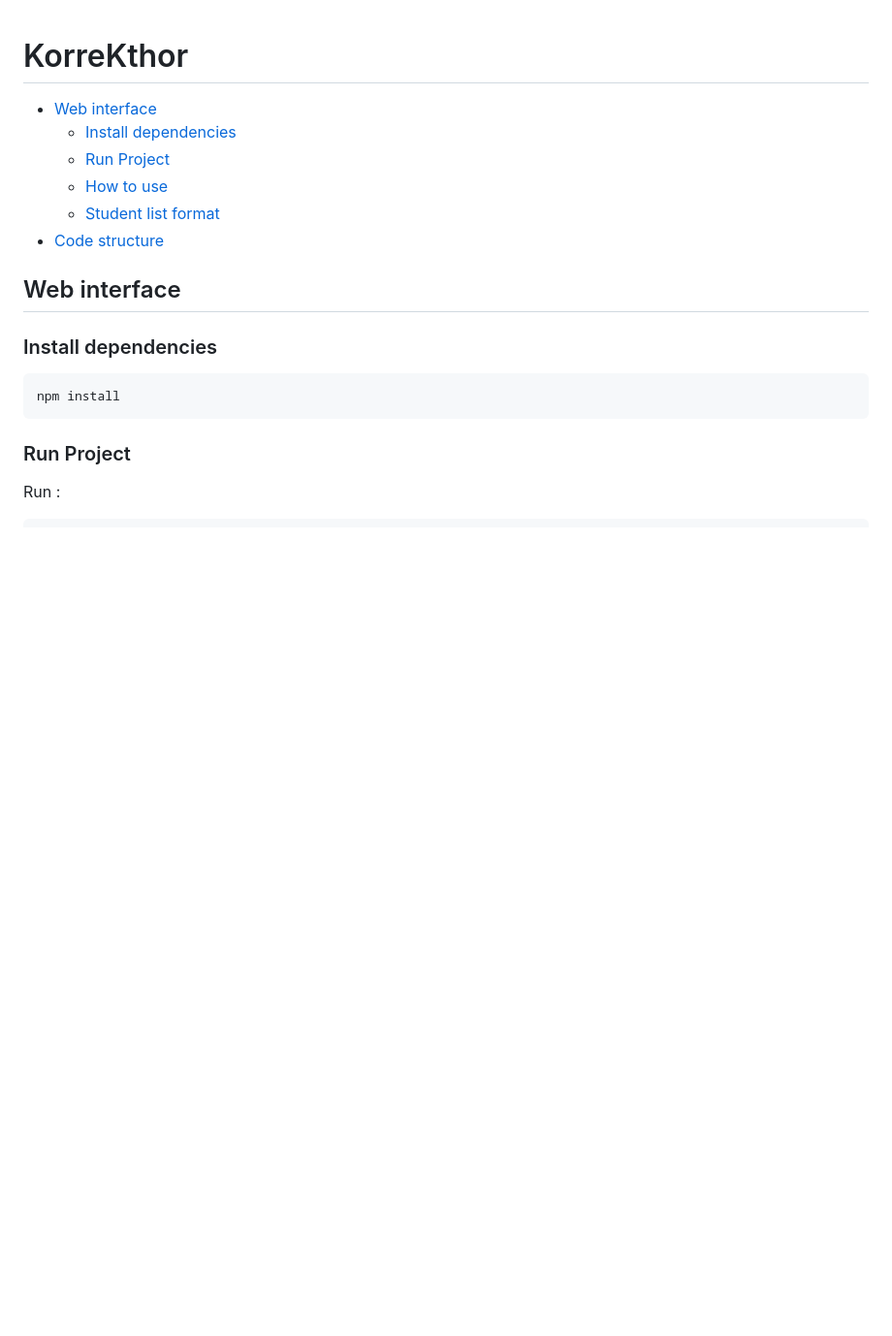
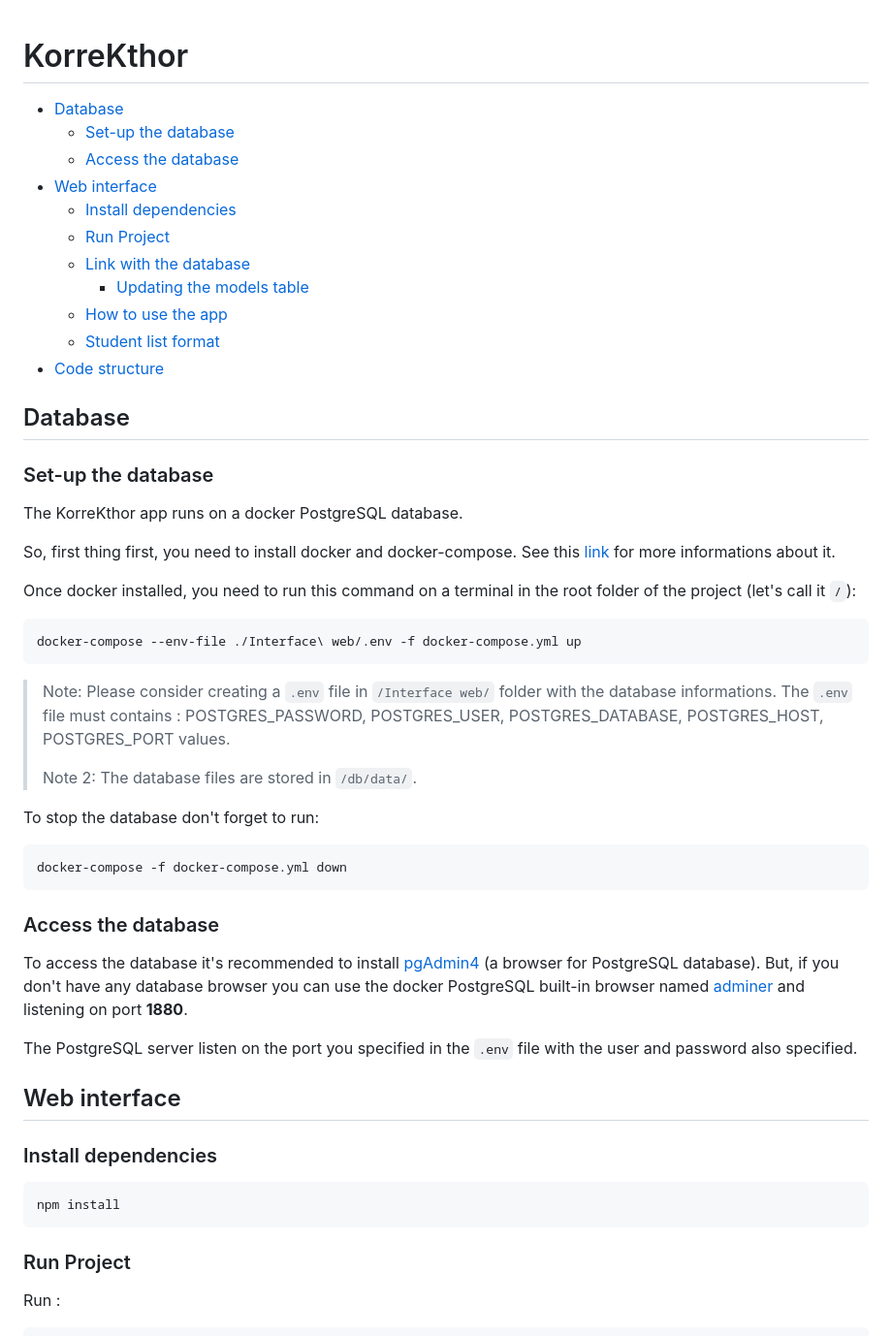
Before and after one commit to ThomasVandermeersch/KorreKthor, a Markdown page: README.md, the part around one of its changes. Shown at 97% size. GitHub-like rendering; blank space fills up the shorter version.

````diff
--- a/README.md
+++ b/README.md
@@ -1,11 +1,45 @@
 # KorreKthor <!-- omit in TOC -->
 
+- [Database](#database)
+  - [Set-up the database](#set-up-the-database)
+  - [Access the database](#access-the-database)
 - [Web interface](#web-interface)
   - [Install dependencies](#install-dependencies)
   - [Run Project](#run-project)
-  - [How to use](#how-to-use)
+  - [Link with the database](#link-with-the-database)
+    - [Updating the models table](#updating-the-models-table)
+  - [How to use the app](#how-to-use-the-app)
   - [Student list format](#student-list-format)
 - [Code structure](#code-structure)
+
+## Database
+### Set-up the database
+The KorreKthor app runs on a docker PostgreSQL database.
+
+So, first thing first, you need to install docker and docker-compose. See this [link](https://docs.docker.com/get-docker/) for more informations about it.
+
+Once docker installed, you need to run this command on a terminal in the root folder of the project (let's call it `/`):
+```
+docker-compose --env-file ./Interface\ web/.env -f docker-compose.yml up
+```
+> Note: Please consider creating a `.env` file in `/Interface web/` folder with the database informations. The `.env` file must contains :
+POSTGRES_PASSWORD,
+POSTGRES_USER,
+POSTGRES_DATABASE,
+POSTGRES_HOST,
+POSTGRES_PORT values.
+>
+> Note 2: The database files are stored in `/db/data/`.
+
+To stop the database don't forget to run:
+```
+docker-compose -f docker-compose.yml down
+```
+### Access the database
+To access the database it's recommended to install [pgAdmin4](https://www.pgadmin.org/) (a browser for PostgreSQL database).
+But, if you don't have any database browser you can use the docker PostgreSQL built-in browser named [adminer](https://www.adminer.org/) and listening on port **1880**.
+
+The PostgreSQL server listen on the port you specified in the `.env` file with the user and password also specified.
 
 ## Web interface
 ### Install dependencies
````
Also changed, not shown: other parts of README.md (+23 -1 lines), Images/Database.jpg (added), 10 other files.
